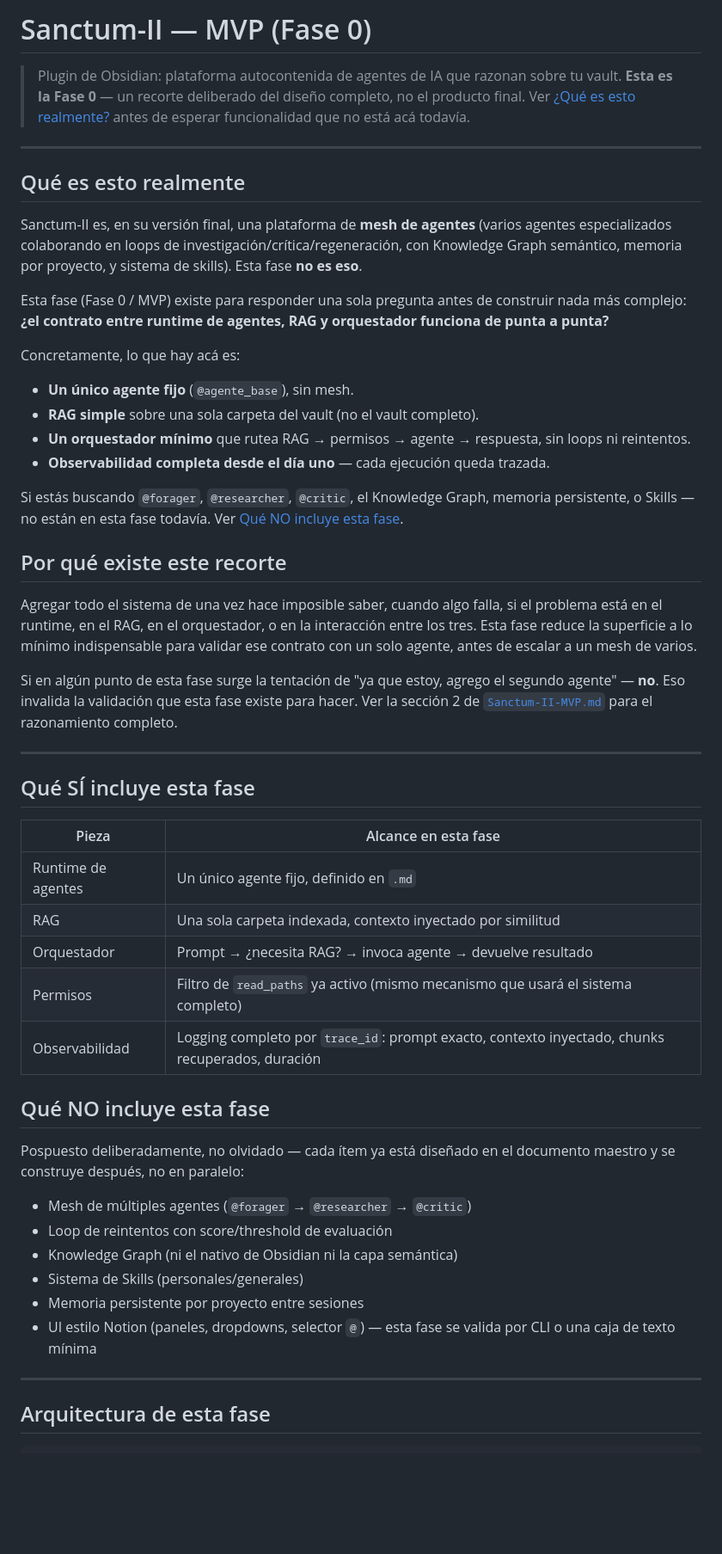
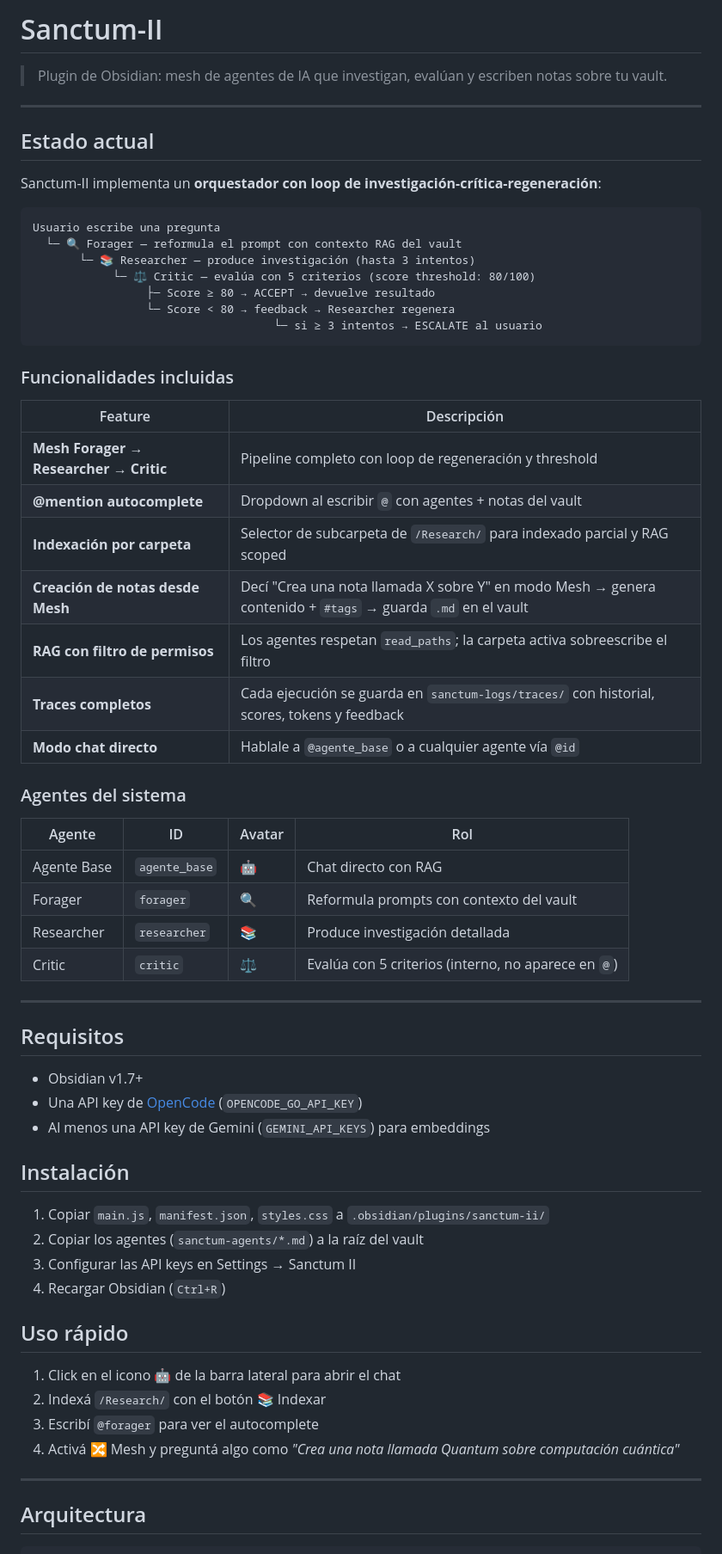
Before and after one commit to Abraham2106/Sanctum-II, a Markdown page: README.md, the part around one of its changes. Shown at 86% size. GitHub-like rendering; blank space fills up the shorter version.

````diff
--- a/README.md
+++ b/README.md
@@ -1,56 +1,68 @@
-# Sanctum-II — MVP (Fase 0)
+# Sanctum-II
 
-> Plugin de Obsidian: plataforma autocontenida de agentes de IA que razonan sobre tu vault.
-> **Esta es la Fase 0** — un recorte deliberado del diseño completo, no el producto final. Ver [¿Qué es esto realmente?](#qué-es-esto-realmente) antes de esperar funcionalidad que no está acá todavía.
+> Plugin de Obsidian: mesh de agentes de IA que investigan, evalúan y escriben notas sobre tu vault.
 
 ---
 
-## Qué es esto realmente
+## Estado actual
 
-Sanctum-II es, en su versión final, una plataforma de **mesh de agentes** (varios agentes especializados colaborando en loops de investigación/crítica/regeneración, con Knowledge Graph semántico, memoria por proyecto, y sistema de skills). Esta fase **no es eso**.
+Sanctum-II implementa un **orquestador con loop de investigación-crítica-regeneración**:
 
-Esta fase (Fase 0 / MVP) existe para responder una sola pregunta antes de construir nada más complejo: **¿el contrato entre runtime de agentes, RAG y orquestador funciona de punta a punta?**
+```
+Usuario escribe una pregunta
+  └─ 🔍 Forager — reformula el prompt con contexto RAG del vault
+       └─ 📚 Researcher — produce investigación (hasta 3 intentos)
+            └─ ⚖️ Critic — evalúa con 5 criterios (score threshold: 80/100)
+                 ├─ Score ≥ 80 → ACCEPT → devuelve resultado
+                 └─ Score < 80 → feedback → Researcher regenera
+                                    └─ si ≥ 3 intentos → ESCALATE al usuario
+```
 
-Concretamente, lo que hay acá es:
+### Funcionalidades incluidas
 
-- **Un único agente fijo** (`@agente_base`), sin mesh.
-- **RAG simple** sobre una sola carpeta del vault (no el vault completo).
-- **Un orquestador mínimo** que rutea RAG → permisos → agente → respuesta, sin loops ni reintentos.
-- **Observabilidad completa desde el día uno** — cada ejecución queda trazada.
+| Feature | Descripción |
+|---|---|
+| **Mesh Forager → Researcher → Critic** | Pipeline completo con loop de regeneración y threshold |
+| **@mention autocomplete** | Dropdown al escribir `@` con agentes + notas del vault |
+| **Indexación por carpeta** | Selector de subcarpeta de `/Research/` para indexado parcial y RAG scoped |
+| **Creación de notas desde Mesh** | Decí "Crea una nota llamada X sobre Y" en modo Mesh → genera contenido + `#tags` → guarda `.md` en el vault |
+| **RAG con filtro de permisos** | Los agentes respetan `read_paths`; la carpeta activa sobreescribe el filtro |
+| **Traces completos** | Cada ejecución se guarda en `sanctum-logs/traces/` con historial, scores, tokens y feedback |
+| **Modo chat directo** | Hablale a `@agente_base` o a cualquier agente vía `@id` |
 
-Si estás buscando `@forager`, `@researcher`, `@critic`, el Knowledge Graph, memoria persistente, o Skills — no están en esta fase todavía. Ver [Qué NO incluye esta fase](#qué-no-incluye-esta-fase).
+### Agentes del sistema
 
-## Por qué existe este recorte
-
-Agregar todo el sistema de una vez hace imposible saber, cuando algo falla, si el problema está en el runtime, en el RAG, en el orquestador, o en la interacción entre los tres. Esta fase reduce la superficie a lo mínimo indispensable para validar ese contrato con un solo agente, antes de escalar a un mesh de varios.
-
-Si en algún punto de esta fase surge la tentación de "ya que estoy, agrego el segundo agente" — **no**. Eso invalida la validación que esta fase existe para hacer. Ver la sección 2 de [`Sanctum-II-MVP.md`](./Sanctum-II-MVP.md) para el razonamiento completo.
+| Agente | ID | Avatar | Rol |
+|---|---|---|---|
+| Agente Base | `agente_base` | 🤖 | Chat directo con RAG |
+| Forager | `forager` | 🔍 | Reformula prompts con contexto del vault |
+| Researcher | `researcher` | 📚 | Produce investigación detallada |
+| Critic | `critic` | ⚖️ | Evalúa con 5 criterios (interno, no aparece en `@`) |
 
 ---
 
-## Qué SÍ incluye esta fase
+## Requisitos
 
-| Pieza | Alcance en esta fase |
-|---|---|
-| Runtime de agentes | Un único agente fijo, definido en `.md` |
-| RAG | Una sola carpeta indexada, contexto inyectado por similitud |
-| Orquestador | Prompt → ¿necesita RAG? → invoca agente → devuelve resultado |
-| Permisos | Filtro de `read_paths` ya activo (mismo mecanismo que usará el sistema completo) |
-| Observabilidad | Logging completo por `trace_id`: prompt exacto, contexto inyectado, chunks recuperados, duración |
+- Obsidian v1.7+
+- Una API key de [OpenCode](https://opencode.ai) (`OPENCODE_GO_API_KEY`)
+- Al menos una API key de Gemini (`GEMINI_API_KEYS`) para embeddings
 
-## Qué NO incluye esta fase
+## Instalación
 
-Pospuesto deliberadamente, no olvidado — cada ítem ya está diseñado en el documento maestro y se construye después, no en paralelo:
+1. Copiar `main.js`, `manifest.json`, `styles.css` a `.obsidian/plugins/sanctum-ii/`
+2. Copiar los agentes (`sanctum-agents/*.md`) a la raíz del vault
+3. Configurar las API keys en Settings → Sanctum II
+4. Recargar Obsidian (`Ctrl+R`)
 
-- Mesh de múltiples agentes (`@forager` → `@researcher` → `@critic`)
-- Loop de reintentos con score/threshold de evaluación
-- Knowledge Graph (ni el nativo de Obsidian ni la capa semántica)
-- Sistema de Skills (personales/generales)
-- Memoria persistente por proyecto entre sesiones
-- UI estilo Notion (paneles, dropdowns, selector `@`) — esta fase se valida por CLI o una caja de texto mínima
+## Uso rápido
+
+1. Click en el icono 🤖 de la barra lateral para abrir el chat
+2. Indexá `/Research/` con el botón 📚 Indexar
+3. Escribí `@forager` para ver el autocomplete
+4. Activá 🔀 Mesh y preguntá algo como _"Crea una nota llamada Quantum sobre computación cuántica"_
 
 ---
 
-## Arquitectura de esta fase
+## Arquitectura
 
 ```
````
Also changed, not shown: other parts of README.md (+29 -144 lines).
